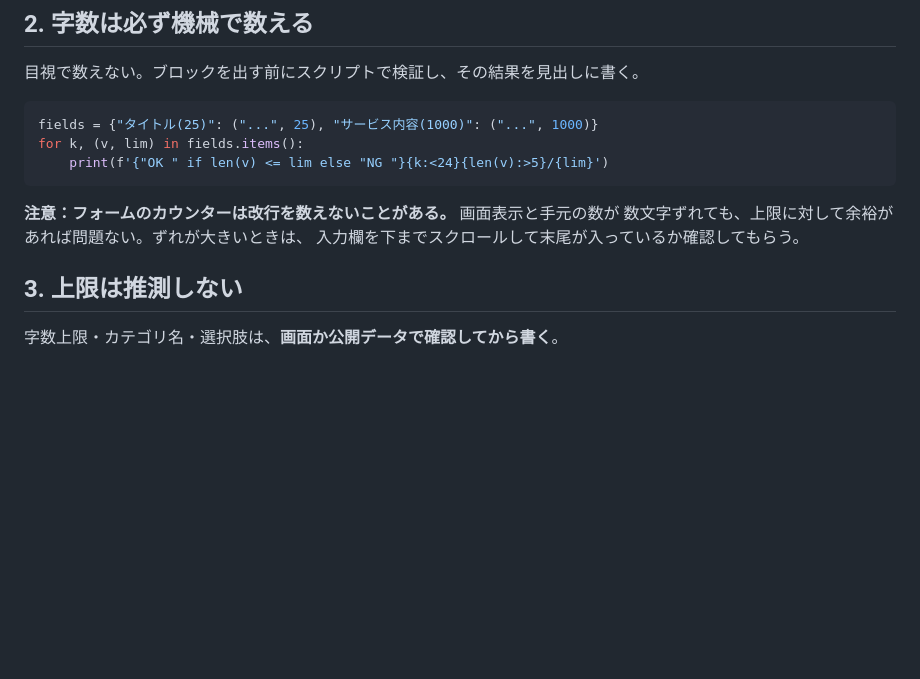
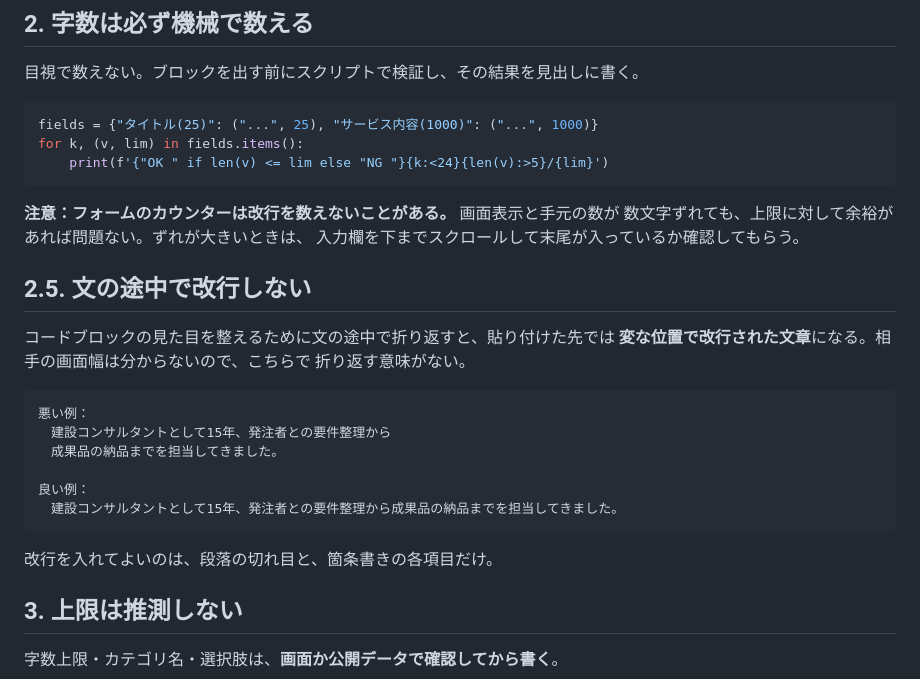
Before and after one commit to smart-life-diary/smart-life-diary.github.io, a Markdown page: _notes/listing-kit-rule.md, the part around the change. Rendered like a GitHub page; blank space fills up the shorter version.

Commit message:
出品支援セットのルールに、文中改行の禁止を追加
コードブロックの見た目を整えるために文の途中で折り返すと、
貼り付けた先では変な位置で改行された文章になる。相手の画面幅は
分からないので、こちらで折り返す意味がない。
改行してよいのは段落の切れ目と箇条書きの各項目だけ。

Co-Authored-By: Claude Opus 5 <noreply@anthropic.com>
Claude-Session: https://claude.ai/code/session_01F9sMyymGoCyBRjvSWP7idD

````diff
--- a/_notes/listing-kit-rule.md
+++ b/_notes/listing-kit-rule.md
@@ -32,6 +32,23 @@ for k, (v, lim) in fields.items():
 **注意：フォームのカウンターは改行を数えないことがある。** 画面表示と手元の数が
 数文字ずれても、上限に対して余裕があれば問題ない。ずれが大きいときは、
 入力欄を下までスクロールして末尾が入っているか確認してもらう。
+
+## 2.5. 文の途中で改行しない
+
+コードブロックの見た目を整えるために文の途中で折り返すと、貼り付けた先では
+**変な位置で改行された文章**になる。相手の画面幅は分からないので、こちらで
+折り返す意味がない。
+
+```
+悪い例：
+　建設コンサルタントとして15年、発注者との要件整理から
+　成果品の納品までを担当してきました。
+
+良い例：
+　建設コンサルタントとして15年、発注者との要件整理から成果品の納品までを担当してきました。
+```
+
+改行を入れてよいのは、段落の切れ目と、箇条書きの各項目だけ。
 
 ## 3. 上限は推測しない
 
````
